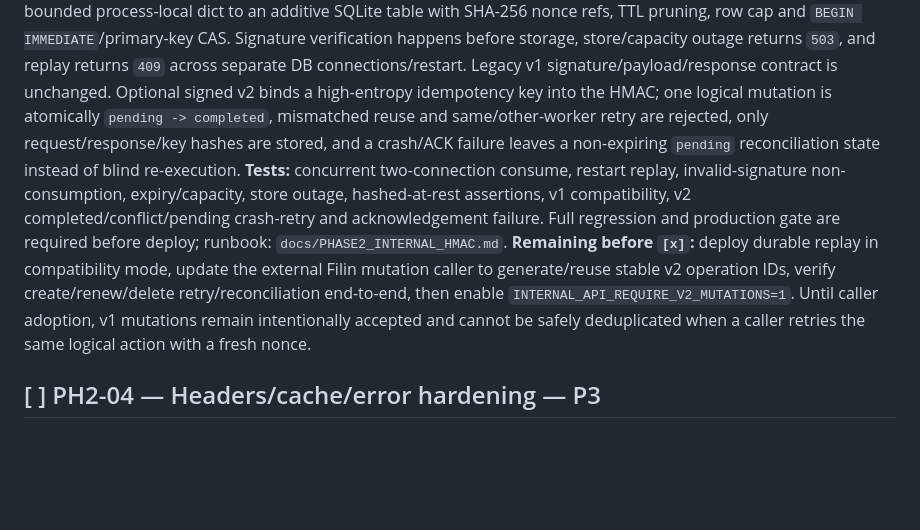
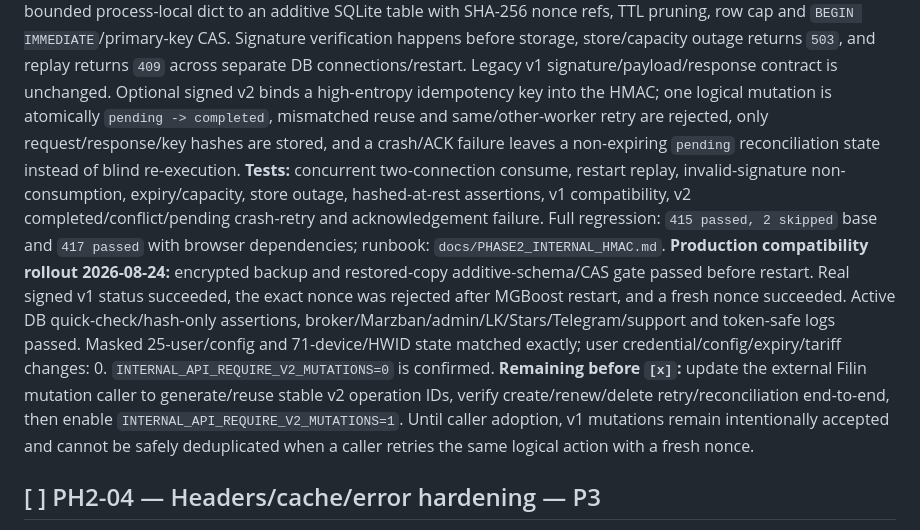
Before and after one commit to Beykus-Y/MGBoost_Panel, a Markdown page: ROADMAP.md, the part around the change. Drawn GitHub-style; blank space fills up the shorter version.

```diff
--- a/ROADMAP.md
+++ b/ROADMAP.md
@@ -362,8 +362,9 @@ order and with the residual/dependency constraints recorded in
 **Accept/tests:** replay блокируется same/other worker и после restart/cache flood.
 **Rollback:** fail closed при store outage.
 **Implemented/staging verified 2026-08-24:** signed nonce consumption moved from a bounded process-local dict to an additive SQLite table with SHA-256 nonce refs, TTL pruning, row cap and `BEGIN IMMEDIATE`/primary-key CAS. Signature verification happens before storage, store/capacity outage returns `503`, and replay returns `409` across separate DB connections/restart. Legacy v1 signature/payload/response contract is unchanged. Optional signed v2 binds a high-entropy idempotency key into the HMAC; one logical mutation is atomically `pending -> completed`, mismatched reuse and same/other-worker retry are rejected, only request/response/key hashes are stored, and a crash/ACK failure leaves a non-expiring `pending` reconciliation state instead of blind re-execution.
-**Tests:** concurrent two-connection consume, restart replay, invalid-signature non-consumption, expiry/capacity, store outage, hashed-at-rest assertions, v1 compatibility, v2 completed/conflict/pending crash-retry and acknowledgement failure. Full regression and production gate are required before deploy; runbook: `docs/PHASE2_INTERNAL_HMAC.md`.
-**Remaining before `[x]`:** deploy durable replay in compatibility mode, update the external Filin mutation caller to generate/reuse stable v2 operation IDs, verify create/renew/delete retry/reconciliation end-to-end, then enable `INTERNAL_API_REQUIRE_V2_MUTATIONS=1`. Until caller adoption, v1 mutations remain intentionally accepted and cannot be safely deduplicated when a caller retries the same logical action with a fresh nonce.
+**Tests:** concurrent two-connection consume, restart replay, invalid-signature non-consumption, expiry/capacity, store outage, hashed-at-rest assertions, v1 compatibility, v2 completed/conflict/pending crash-retry and acknowledgement failure. Full regression: `415 passed, 2 skipped` base and `417 passed` with browser dependencies; runbook: `docs/PHASE2_INTERNAL_HMAC.md`.
+**Production compatibility rollout 2026-08-24:** encrypted backup and restored-copy additive-schema/CAS gate passed before restart. Real signed v1 status succeeded, the exact nonce was rejected after MGBoost restart, and a fresh nonce succeeded. Active DB quick-check/hash-only assertions, broker/Marzban/admin/LK/Stars/Telegram/support and token-safe logs passed. Masked 25-user/config and 71-device/HWID state matched exactly; user credential/config/expiry/tariff changes: 0. `INTERNAL_API_REQUIRE_V2_MUTATIONS=0` is confirmed.
+**Remaining before `[x]`:** update the external Filin mutation caller to generate/reuse stable v2 operation IDs, verify create/renew/delete retry/reconciliation end-to-end, then enable `INTERNAL_API_REQUIRE_V2_MUTATIONS=1`. Until caller adoption, v1 mutations remain intentionally accepted and cannot be safely deduplicated when a caller retries the same logical action with a fresh nonce.
 
 ## [ ] PH2-04 — Headers/cache/error hardening — P3
 
```
Also changed, not shown: CHANGELOG.md (+1 -1 lines), docs/PHASE2_INTERNAL_HMAC.md (+26 -0 lines).
